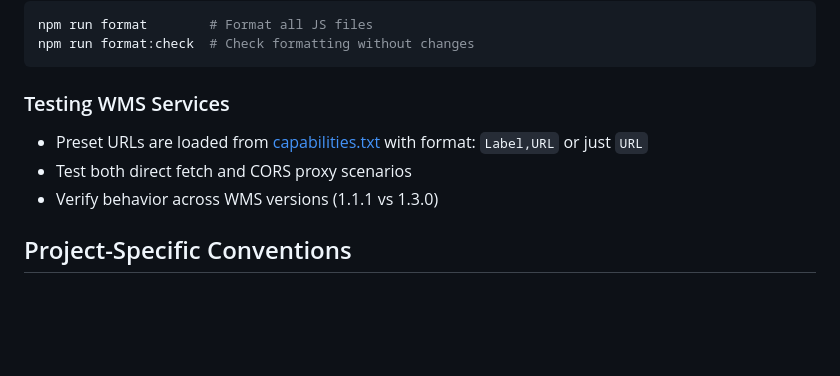
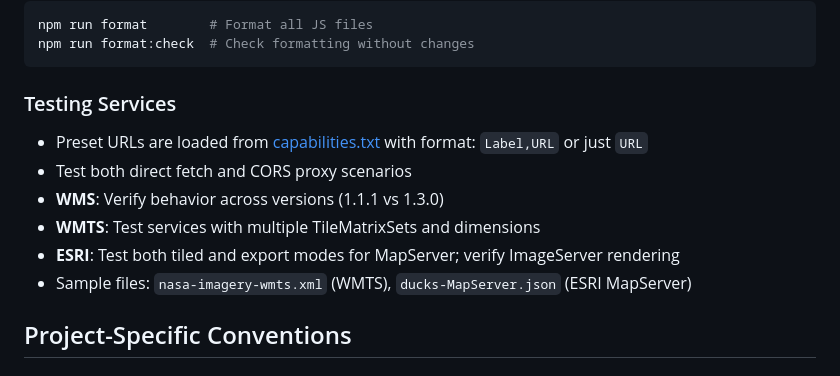
Before and after one commit to Maps4HTML/mapmlify, a Markdown page: .github/copilot-instructions.md, the part around one of its changes. Rendered like a GitHub page; blank space fills up the shorter version.

````diff
--- a/.github/copilot-instructions.md
+++ b/.github/copilot-instructions.md
@@ -60,10 +94,13 @@ npm run format        # Format all JS files
 npm run format:check  # Check formatting without changes
 ```
 
-### Testing WMS Services
+### Testing Services
 - Preset URLs are loaded from [capabilities.txt](../src/capabilities.txt) with format: `Label,URL` or just `URL`
 - Test both direct fetch and CORS proxy scenarios
-- Verify behavior across WMS versions (1.1.1 vs 1.3.0)
+- **WMS**: Verify behavior across versions (1.1.1 vs 1.3.0)
+- **WMTS**: Test services with multiple TileMatrixSets and dimensions
+- **ESRI**: Test both tiled and export modes for MapServer; verify ImageServer rendering
+- Sample files: `nasa-imagery-wmts.xml` (WMTS), `ducks-MapServer.json` (ESRI MapServer)
 
 ## Project-Specific Conventions
 
````
Also changed, not shown: other parts of .github/copilot-instructions.md (+76 -10 lines).
